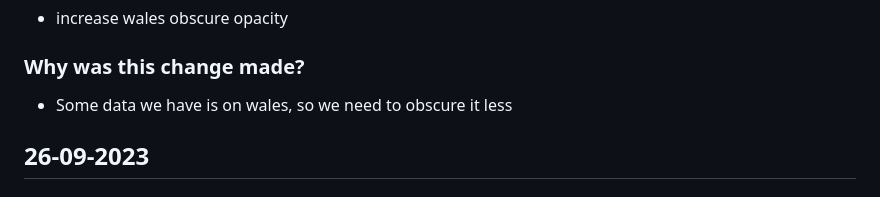
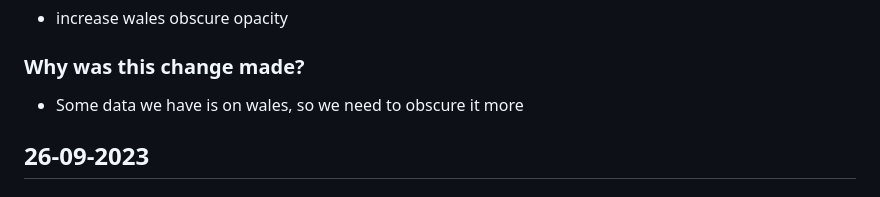
Before and after one commit to digital-land/digital-land.info, a Markdown page: changeLog.md, the part around the change. Rendered like a GitHub page.

```diff
--- a/changeLog.md
+++ b/changeLog.md
@@ -18,7 +18,7 @@
 ### What's new
 - increase wales obscure opacity
 ### Why was this change made?
-- Some data we have is on wales, so we need to obscure it less
+- Some data we have is on wales, so we need to obscure it more
 
 ## 26-09-2023
 ### What's new
```
